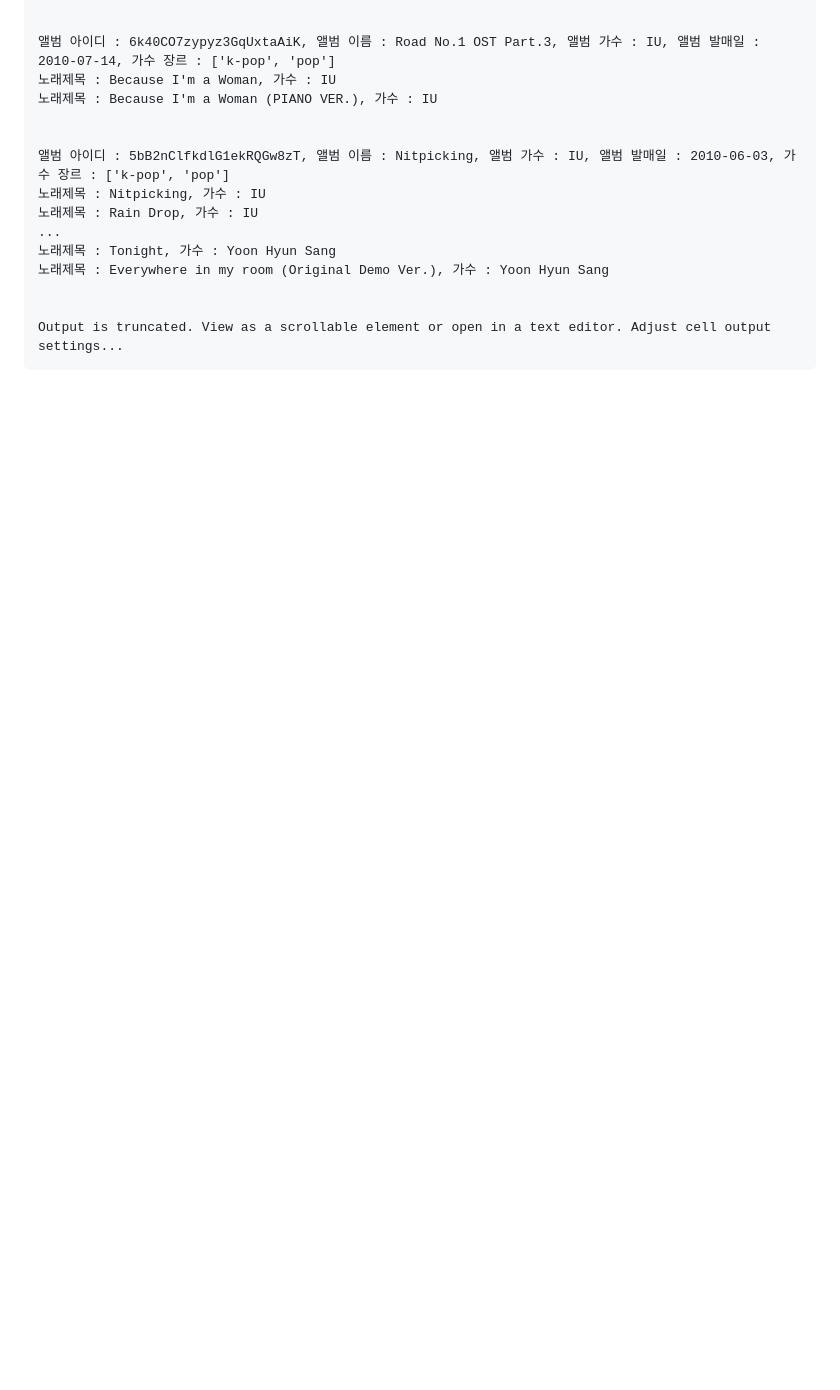
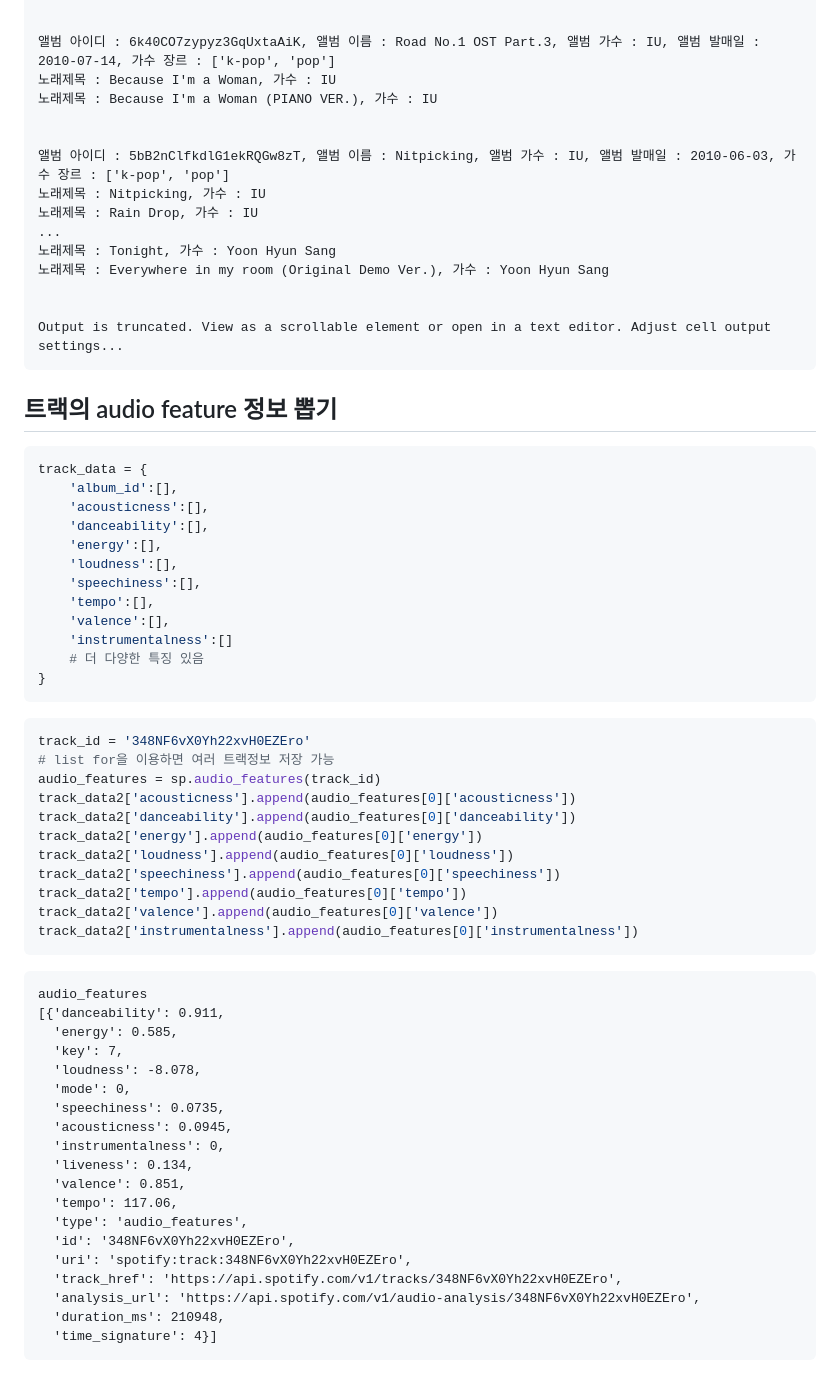
Before and after one commit to apej88/TIL, a Markdown page: Python/spotipy_ex.md, the part around the change. GitHub-like rendering; blank space fills up the shorter version.

Commit message:
python spotipy audio feature

````diff
--- a/Python/spotipy_ex.md
+++ b/Python/spotipy_ex.md
@@ -147,3 +147,54 @@ Output is truncated. View as a scrollable element or open in a text editor. Adju
 
 Output is truncated. View as a scrollable element or open in a text editor. Adjust cell output settings...
 ```
+
+## 트랙의 audio feature 정보 뽑기
+```python
+track_data = {
+    'album_id':[],
+    'acousticness':[],
+    'danceability':[],
+    'energy':[],
+    'loudness':[],
+    'speechiness':[],
+    'tempo':[],
+    'valence':[],
+    'instrumentalness':[]
+    # 더 다양한 특징 있음
+}
+```
+```python
+track_id = '348NF6vX0Yh22xvH0EZEro'
+# list for을 이용하면 여러 트랙정보 저장 가능
+audio_features = sp.audio_features(track_id)
+track_data2['acousticness'].append(audio_features[0]['acousticness'])
+track_data2['danceability'].append(audio_features[0]['danceability'])
+track_data2['energy'].append(audio_features[0]['energy'])
+track_data2['loudness'].append(audio_features[0]['loudness'])
+track_data2['speechiness'].append(audio_features[0]['speechiness'])
+track_data2['tempo'].append(audio_features[0]['tempo'])
+track_data2['valence'].append(audio_features[0]['valence'])
+track_data2['instrumentalness'].append(audio_features[0]['instrumentalness'])
+```
+
+```
+audio_features
+[{'danceability': 0.911,
+  'energy': 0.585,
+  'key': 7,
+  'loudness': -8.078,
+  'mode': 0,
+  'speechiness': 0.0735,
+  'acousticness': 0.0945,
+  'instrumentalness': 0,
+  'liveness': 0.134,
+  'valence': 0.851,
+  'tempo': 117.06,
+  'type': 'audio_features',
+  'id': '348NF6vX0Yh22xvH0EZEro',
+  'uri': 'spotify:track:348NF6vX0Yh22xvH0EZEro',
+  'track_href': 'https://api.spotify.com/v1/tracks/348NF6vX0Yh22xvH0EZEro',
+  'analysis_url': 'https://api.spotify.com/v1/audio-analysis/348NF6vX0Yh22xvH0EZEro',
+  'duration_ms': 210948,
+  'time_signature': 4}]
+```
````
